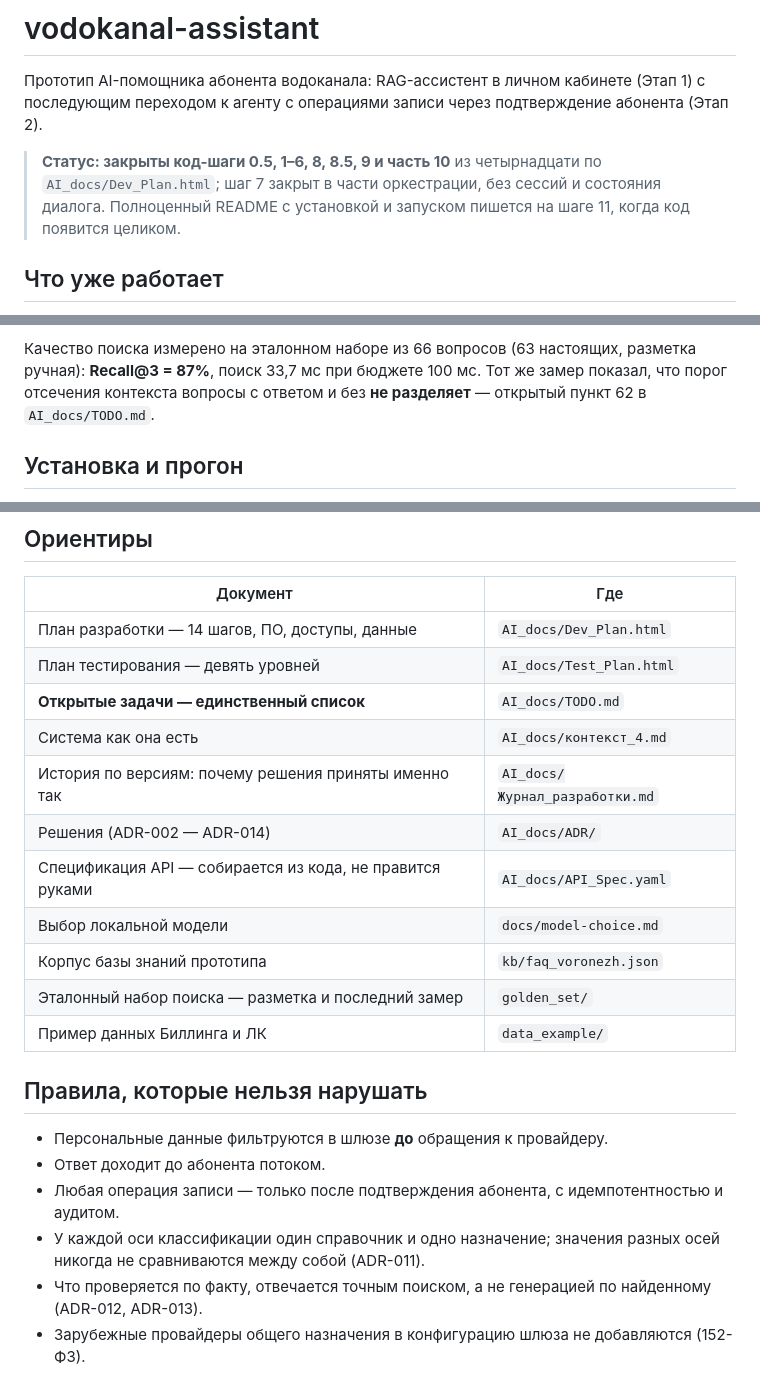
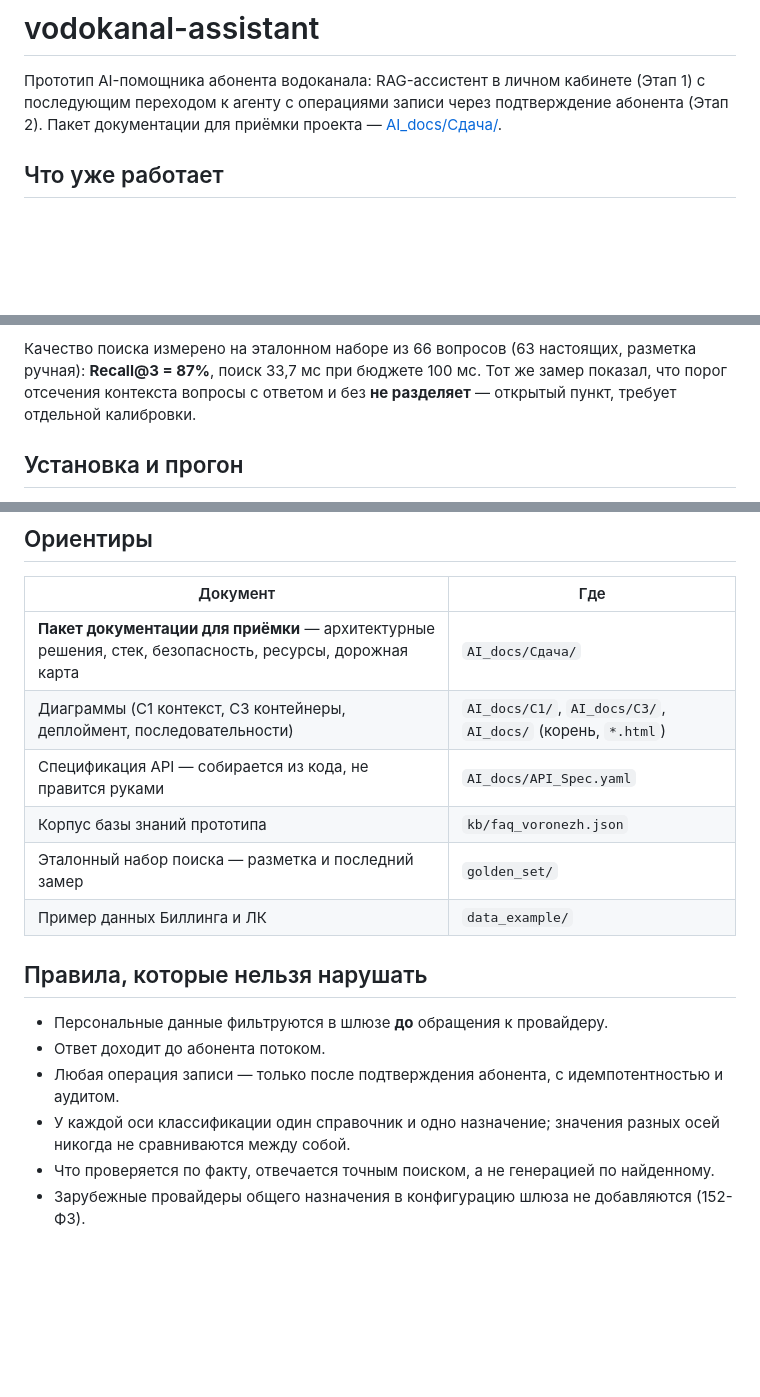
Before and after one commit to barinoff1989/vodokanal-assistant, a Markdown page: README.md, 3 parts joined by grey strips. Rendered like a GitHub page; blank space fills up the shorter version.

```diff
--- a/README.md
+++ b/README.md
@@ -1,11 +1,8 @@
 # vodokanal-assistant
 
 Прототип AI-помощника абонента водоканала: RAG-ассистент в личном кабинете (Этап 1) с последующим
-переходом к агенту с операциями записи через подтверждение абонента (Этап 2).
-
-> **Статус: закрыты код-шаги 0.5, 1–6, 8, 8.5, 9 и часть 10** из четырнадцати по `AI_docs/Dev_Plan.html`;
-> шаг 7 закрыт в части оркестрации, без сессий и состояния диалога.
-> Полноценный README с установкой и запуском пишется на шаге 11, когда код появится целиком.
+переходом к агенту с операциями записи через подтверждение абонента (Этап 2). Пакет документации для
+приёмки проекта — [AI_docs/Сдача/](AI_docs/Сдача/README.md).
 
 ## Что уже работает
 
@@ -23,7 +20,7 @@
 
 Качество поиска измерено на эталонном наборе из 66 вопросов (63 настоящих, разметка ручная):
 **Recall@3 = 87%**, поиск 33,7 мс при бюджете 100 мс. Тот же замер показал, что порог отсечения
-контекста вопросы с ответом и без **не разделяет** — открытый пункт 62 в `AI_docs/TODO.md`.
+контекста вопросы с ответом и без **не разделяет** — открытый пункт, требует отдельной калибровки.
 
 ## Установка и прогон
 
@@ -91,14 +88,9 @@ python -m uvicorn app.main:app --reload
 
 | Документ | Где |
 |---|---|
-| План разработки — 14 шагов, ПО, доступы, данные | `AI_docs/Dev_Plan.html` |
-| План тестирования — девять уровней | `AI_docs/Test_Plan.html` |
-| **Открытые задачи — единственный список** | `AI_docs/TODO.md` |
-| Система как она есть | `AI_docs/контекст_4.md` |
-| История по версиям: почему решения приняты именно так | `AI_docs/Журнал_разработки.md` |
-| Решения (ADR-002 — ADR-014) | `AI_docs/ADR/` |
+| **Пакет документации для приёмки** — архитектурные решения, стек, безопасность, ресурсы, дорожная карта | `AI_docs/Сдача/` |
+| Диаграммы (C1 контекст, C3 контейнеры, деплоймент, последовательности) | `AI_docs/C1/`, `AI_docs/C3/`, `AI_docs/` (корень, `*.html`) |
 | Спецификация API — собирается из кода, не правится руками | `AI_docs/API_Spec.yaml` |
-| Выбор локальной модели | `docs/model-choice.md` |
 | Корпус базы знаний прототипа | `kb/faq_voronezh.json` |
 | Эталонный набор поиска — разметка и последний замер | `golden_set/` |
 | Пример данных Биллинга и ЛК | `data_example/` |
@@ -109,7 +101,6 @@ python -m uvicorn app.main:app --reload
 - Ответ доходит до абонента потоком.
 - Любая операция записи — только после подтверждения абонента, с идемпотентностью и аудитом.
 - У каждой оси классификации один справочник и одно назначение; значения разных осей никогда не
-  сравниваются между собой (ADR-011).
-- Что проверяется по факту, отвечается точным поиском, а не генерацией по найденному
-  (ADR-012, ADR-013).
+  сравниваются между собой.
+- Что проверяется по факту, отвечается точным поиском, а не генерацией по найденному.
 - Зарубежные провайдеры общего назначения в конфигурацию шлюза не добавляются (152-ФЗ).
```
Also changed, not shown: other parts of README.md (+1 -1 lines), AI_docs/Delivery_Cleanup_Plan.md (deleted, +0 -101 lines).
